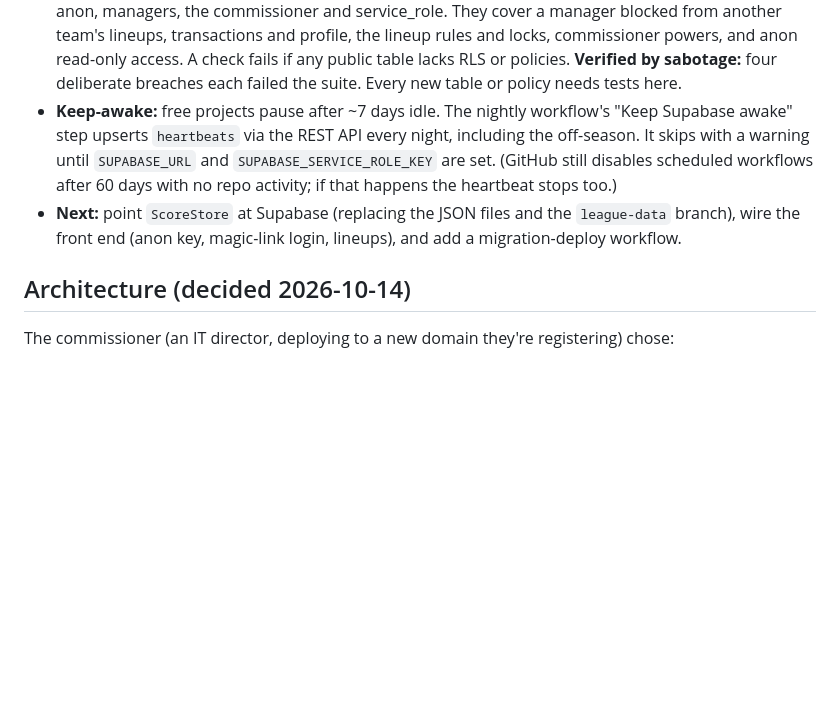
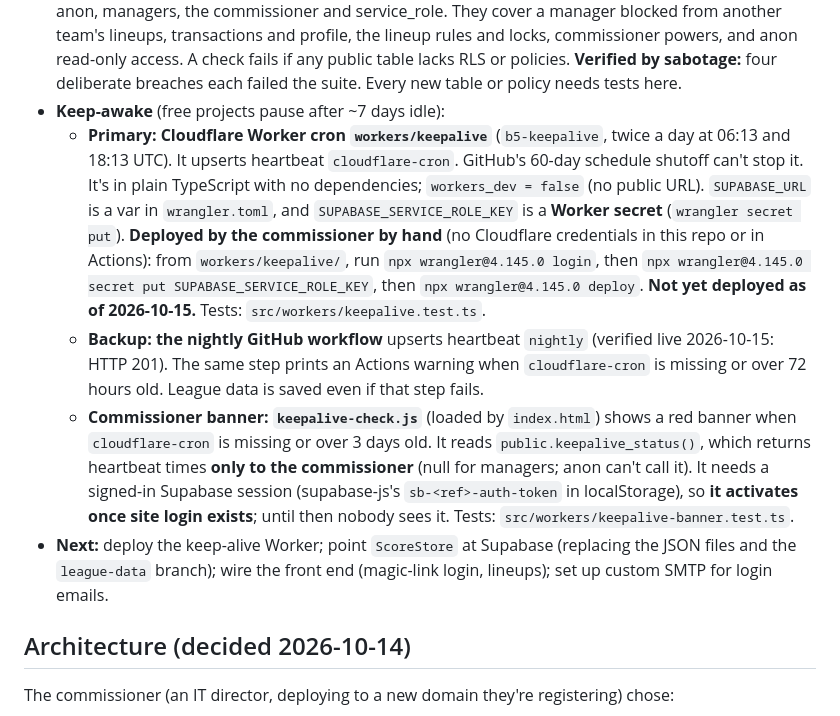
Before and after one commit to techwormvending/b5football, a Markdown page: CLAUDE.md, the part around one of its changes. Rendered like a GitHub page; blank space fills up the shorter version.

```diff
--- a/CLAUDE.md
+++ b/CLAUDE.md
@@ -109,8 +115,11 @@ Build rules 4, 5 and 6 are implemented.
   - Helpers live in schema `private` (not exposed by the Data API): `is_commissioner()`, `manages_team()`, `player_kickoff()`, `is_privileged()`.
   - **Triggers guard what policies can't:** only the commissioner can change `is_commissioner`. Managers create transactions only as `pending`, may only edit or cancel their own pending ones, and can't set decisions or ownership fields. Lineups require the player on that team's roster and the right position for the slot (QB RB RB WR WR WR TE K DEF), and lock at the player's kickoff. New `auth.users` get a profile automatically.
 - **RLS tests** (`src/db/rls.test.ts`, part of `npm test`): real migrations run in **PGlite** (Postgres in-process, no Docker; `src/db/testdb.ts` adds a stand-in for Supabase's auth schema and roles). Tests act as anon, managers, the commissioner and service_role. They cover a manager blocked from another team's lineups, transactions and profile, the lineup rules and locks, commissioner powers, and anon read-only access. A check fails if any public table lacks RLS or policies. **Verified by sabotage:** four deliberate breaches each failed the suite. Every new table or policy needs tests here.
-- **Keep-awake:** free projects pause after ~7 days idle. The nightly workflow's "Keep Supabase awake" step upserts `heartbeats` via the REST API every night, including the off-season. It skips with a warning until `SUPABASE_URL` and `SUPABASE_SERVICE_ROLE_KEY` are set. (GitHub still disables scheduled workflows after 60 days with no repo activity; if that happens the heartbeat stops too.)
-- **Next:** point `ScoreStore` at Supabase (replacing the JSON files and the `league-data` branch), wire the front end (anon key, magic-link login, lineups), and add a migration-deploy workflow.
+- **Keep-awake** (free projects pause after ~7 days idle):
+  - **Primary: Cloudflare Worker cron `workers/keepalive`** (`b5-keepalive`, twice a day at 06:13 and 18:13 UTC). It upserts heartbeat `cloudflare-cron`. GitHub's 60-day schedule shutoff can't stop it. It's in plain TypeScript with no dependencies; `workers_dev = false` (no public URL). `SUPABASE_URL` is a var in `wrangler.toml`, and `SUPABASE_SERVICE_ROLE_KEY` is a **Worker secret** (`wrangler secret put`). **Deployed by the commissioner by hand** (no Cloudflare credentials in this repo or in Actions): from `workers/keepalive/`, run `npx wrangler@4.145.0 login`, then `npx wrangler@4.145.0 secret put SUPABASE_SERVICE_ROLE_KEY`, then `npx wrangler@4.145.0 deploy`. **Not yet deployed as of 2026-10-15.** Tests: `src/workers/keepalive.test.ts`.
+  - **Backup: the nightly GitHub workflow** upserts heartbeat `nightly` (verified live 2026-10-15: HTTP 201). The same step prints an Actions warning when `cloudflare-cron` is missing or over 72 hours old. League data is saved even if that step fails.
+  - **Commissioner banner: `keepalive-check.js`** (loaded by `index.html`) shows a red banner when `cloudflare-cron` is missing or over 3 days old. It reads `public.keepalive_status()`, which returns heartbeat times **only to the commissioner** (null for managers; anon can't call it). It needs a signed-in Supabase session (supabase-js's `sb-<ref>-auth-token` in localStorage), so **it activates once site login exists**; until then nobody sees it. Tests: `src/workers/keepalive-banner.test.ts`.
+- **Next:** deploy the keep-alive Worker; point `ScoreStore` at Supabase (replacing the JSON files and the `league-data` branch); wire the front end (magic-link login, lineups); set up custom SMTP for login emails.
 
 ## Architecture (decided 2026-10-14)
 The commissioner (an IT director, deploying to a new domain they're registering) chose:
```
Also changed, not shown: other parts of CLAUDE.md (+9 -3 lines).
